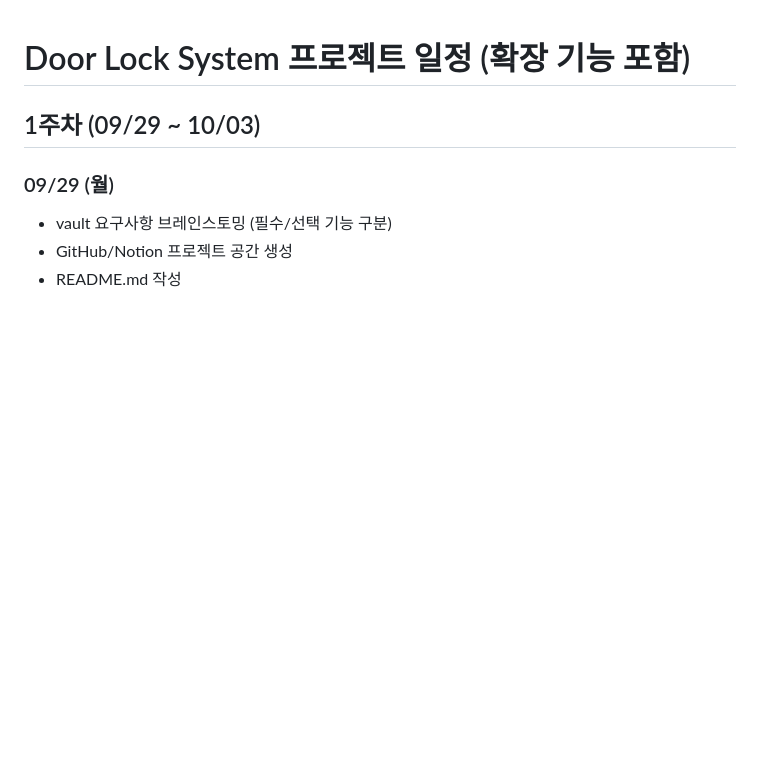
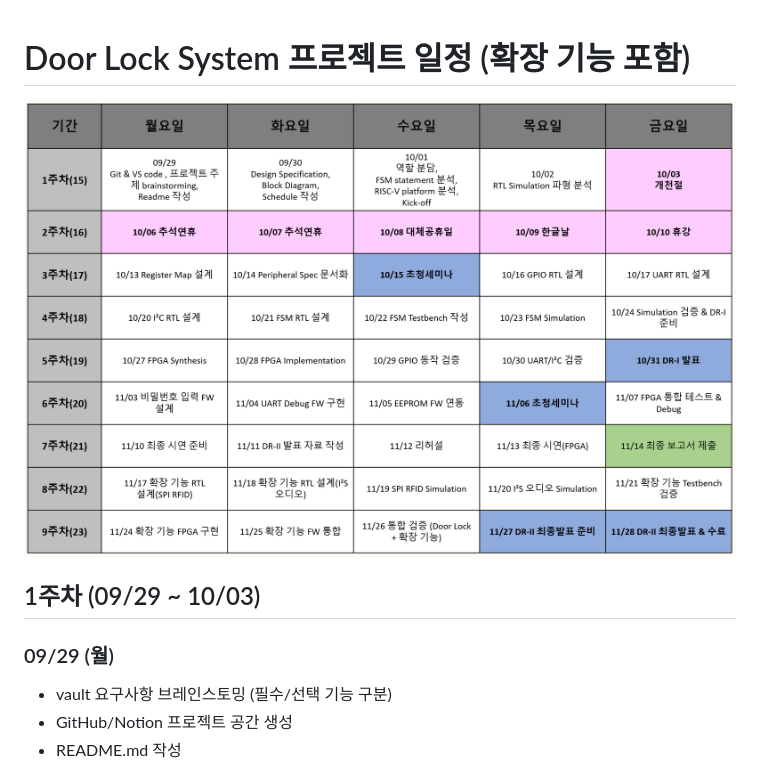
Before and after one commit to realisshoon/SSDEC, a Markdown page: riscv_vault_schedule.md, the part around the change. Drawn GitHub-style; blank space fills up the shorter version.

Commit message:
Update schedule image link

```diff
--- a/riscv_vault_schedule.md
+++ b/riscv_vault_schedule.md
@@ -1,4 +1,5 @@
 #  Door Lock System 프로젝트 일정 (확장 기능 포함)
+   ![스케쥴 이미지](imagesch.png)
 
 ## 1주차 (09/29 ~ 10/03)
 
```
